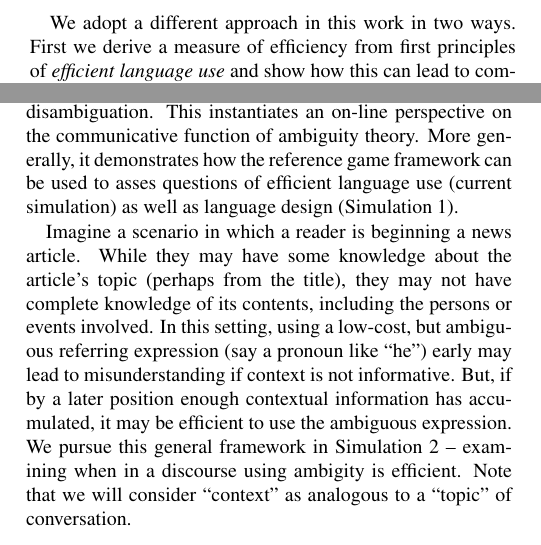
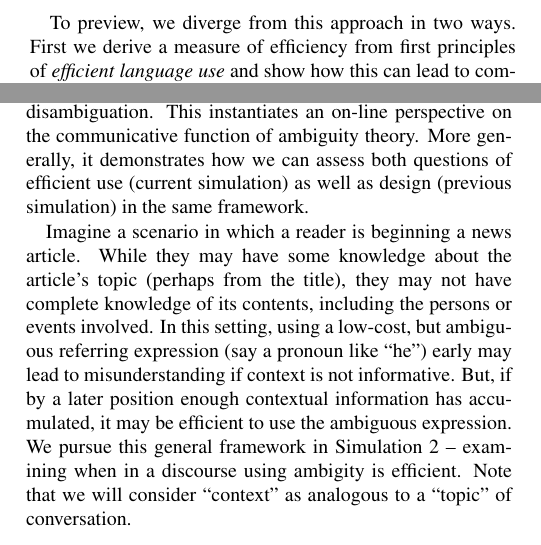
Before and after one commit to benpeloquin7/zipf_principles, a LaTeX paper (paper/paper.tex): two parts of the columns of pages 1 and 4 of 6, joined at a grey line, cut at the place of the change. Compiled offline with pdfLaTeX.

Commit message:
BP final read edits

```diff
--- a/paper/paper.tex
+++ b/paper/paper.tex
@@ -111,8 +111,8 @@ Charniak, 2002; Levy \& Jaeger, 2007). These projects typically employ
 information-theoretic principles to characterize efficiency in natural
 or simulated language corpora.\par
 
-We adopt a different approach in this work in two ways. First we derive
-a measure of efficiency from first principles of
+To preview, we diverge from this approach in two ways. First we derive a
+measure of efficiency from first principles of
 \textit{efficient language use} and show how this can lead to
 communicatively efficient systems. Second we demonstrate how assumptions
 about language-users impacts whether language properties are used
@@ -478,9 +478,9 @@ ambiguity, and instead vary the types of agents using \(\ell\). We will
 show that efficient \emph{use} of ambiguity depends on an agent's
 ability to use context for disambiguation. This instantiates an on-line
 perspective on the communicative function of ambiguity theory. More
-generally, it demonstrates how the reference game framework can be used
-to asses questions of efficient language use (current simulation) as
-well as language design (Simulation 1).\par
+generally, it demonstrates how we can assess both questions of efficient
+use (current simulation) as well as design (previous simulation) in the
+same framework.\par
 
 Imagine a scenario in which a reader is beginning a news article. While
 they may have some knowledge about the article's topic (perhaps from the
```
Also changed, not shown: paper/paper.pdf, paper/supplementary_materials.pdf, paper/paper.tex (10 more changed lines), 1 other file.
